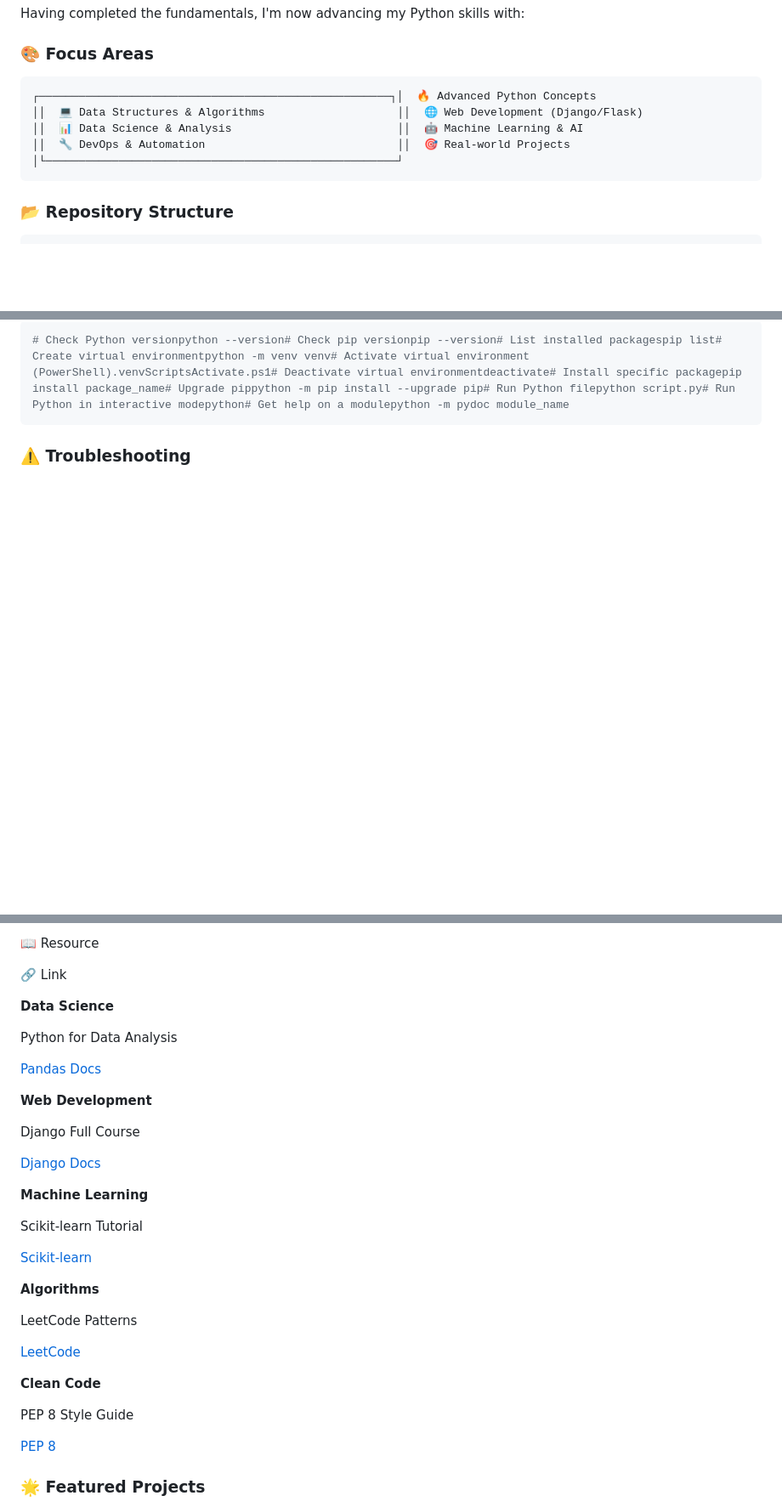
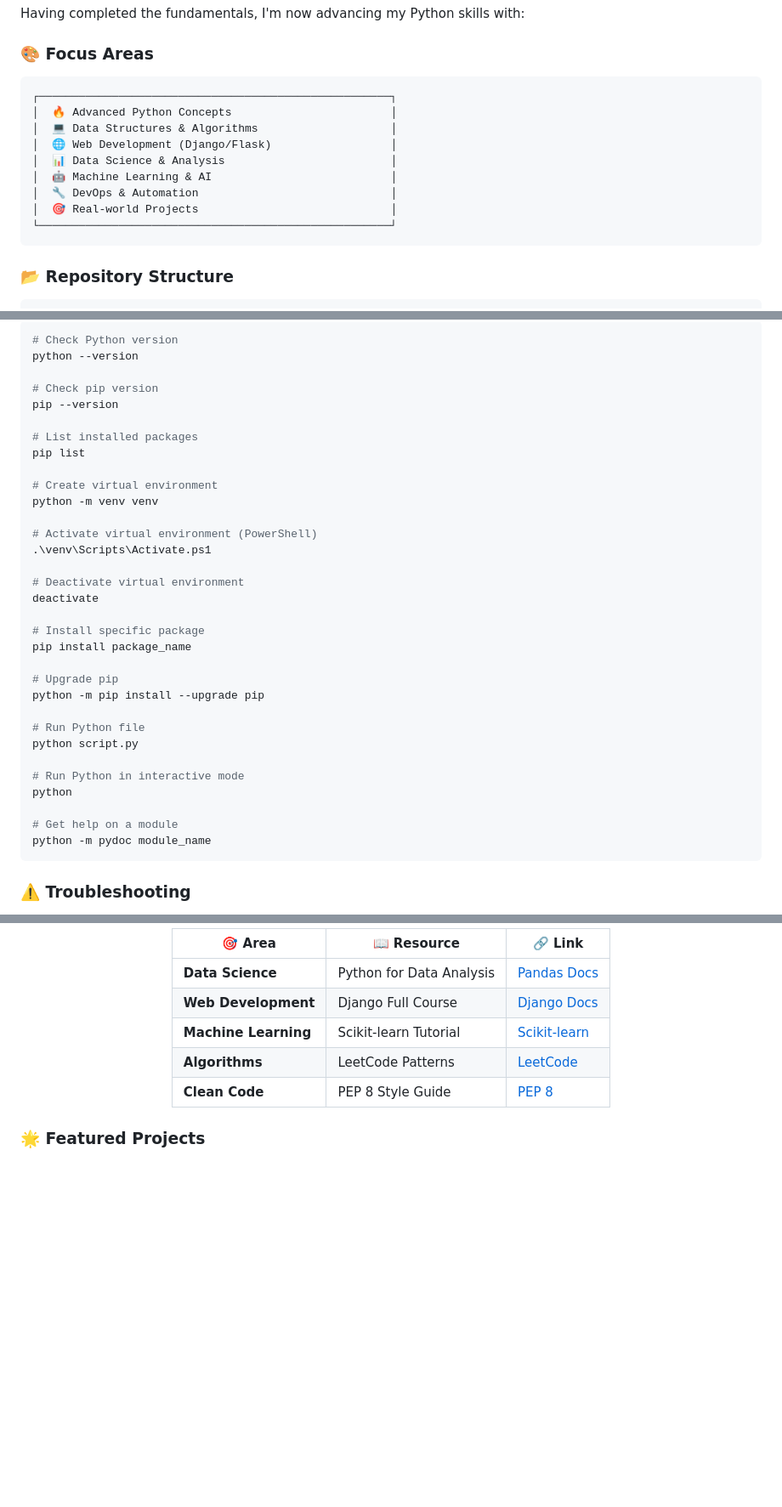
Before and after one commit to ggauravky/Python-Learnings-, a Markdown page: README.md, 3 parts joined by grey strips. Shown at 85% size. Drawn GitHub-style; folded sections open; blank space fills up the shorter version.

````diff
--- a/README.md
+++ b/README.md
@@ -201,8 +227,16 @@ Having completed the fundamentals, I'm now advancing my Python skills with:
 
 ### 🎨 Focus Areas
 
-```
-┌─────────────────────────────────────────────────────┐│  🔥 Advanced Python Concepts                        ││  💻 Data Structures & Algorithms                    ││  🌐 Web Development (Django/Flask)                  ││  📊 Data Science & Analysis                         ││  🤖 Machine Learning & AI                           ││  🔧 DevOps & Automation                             ││  🎯 Real-world Projects                             │└─────────────────────────────────────────────────────┘
+```text
+┌─────────────────────────────────────────────────────┐
+│  🔥 Advanced Python Concepts                        │
+│  💻 Data Structures & Algorithms                    │
+│  🌐 Web Development (Django/Flask)                  │
+│  📊 Data Science & Analysis                         │
+│  🤖 Machine Learning & AI                           │
+│  🔧 DevOps & Automation                             │
+│  🎯 Real-world Projects                             │
+└─────────────────────────────────────────────────────┘
 ```
 
 ### 📂 Repository Structure
@@ -253,4 +335,35 @@ git clone https://github.com/ggauravky/python-learnings-.gitcd python-learnings-
 
 ```powershell
-# Check Python versionpython --version# Check pip versionpip --version# List installed packagespip list# Create virtual environmentpython -m venv venv# Activate virtual environment (PowerShell).venvScriptsActivate.ps1# Deactivate virtual environmentdeactivate# Install specific packagepip install package_name# Upgrade pippython -m pip install --upgrade pip# Run Python filepython script.py# Run Python in interactive modepython# Get help on a modulepython -m pydoc module_name
+# Check Python version
+python --version
+
+# Check pip version
+pip --version
+
+# List installed packages
+pip list
+
+# Create virtual environment
+python -m venv venv
+
+# Activate virtual environment (PowerShell)
+.\venv\Scripts\Activate.ps1
+
+# Deactivate virtual environment
+deactivate
+
+# Install specific package
+pip install package_name
+
+# Upgrade pip
+python -m pip install --upgrade pip
+
+# Run Python file
+python script.py
+
+# Run Python in interactive mode
+python
+
+# Get help on a module
+python -m pydoc module_name
 ```
@@ -390,37 +495,13 @@ Core Python          ███████████████████
 
-📖 Resource
+| 🎯 Area | 📖 Resource | 🔗 Link |
+|---------|-------------|---------|
+| **Data Science** | Python for Data Analysis | [Pandas Docs](https://pandas.pydata.org/) |
+| **Web Development** | Django Full Course | [Django Docs](https://www.djangoproject.com/) |
+| **Machine Learning** | Scikit-learn Tutorial | [Scikit-learn](https://scikit-learn.org/) |
+| **Algorithms** | LeetCode Patterns | [LeetCode](https://leetcode.com/) |
+| **Clean Code** | PEP 8 Style Guide | [PEP 8](https://pep8.org/) |
 
-🔗 Link
-
-**Data Science**
-
-Python for Data Analysis
-
-[Pandas Docs](https://pandas.pydata.org/)
-
-**Web Development**
-
-Django Full Course
-
-[Django Docs](https://www.djangoproject.com/)
-
-**Machine Learning**
-
-Scikit-learn Tutorial
-
-[Scikit-learn](https://scikit-learn.org/)
-
-**Algorithms**
-
-LeetCode Patterns
-
-[LeetCode](https://leetcode.com/)
-
-**Clean Code**
-
-PEP 8 Style Guide
-
-[PEP 8](https://pep8.org/)
+</div>
 
 ### 🌟 Featured Projects
 
````
Also changed, not shown: other parts of README.md (+242 -157 lines).
